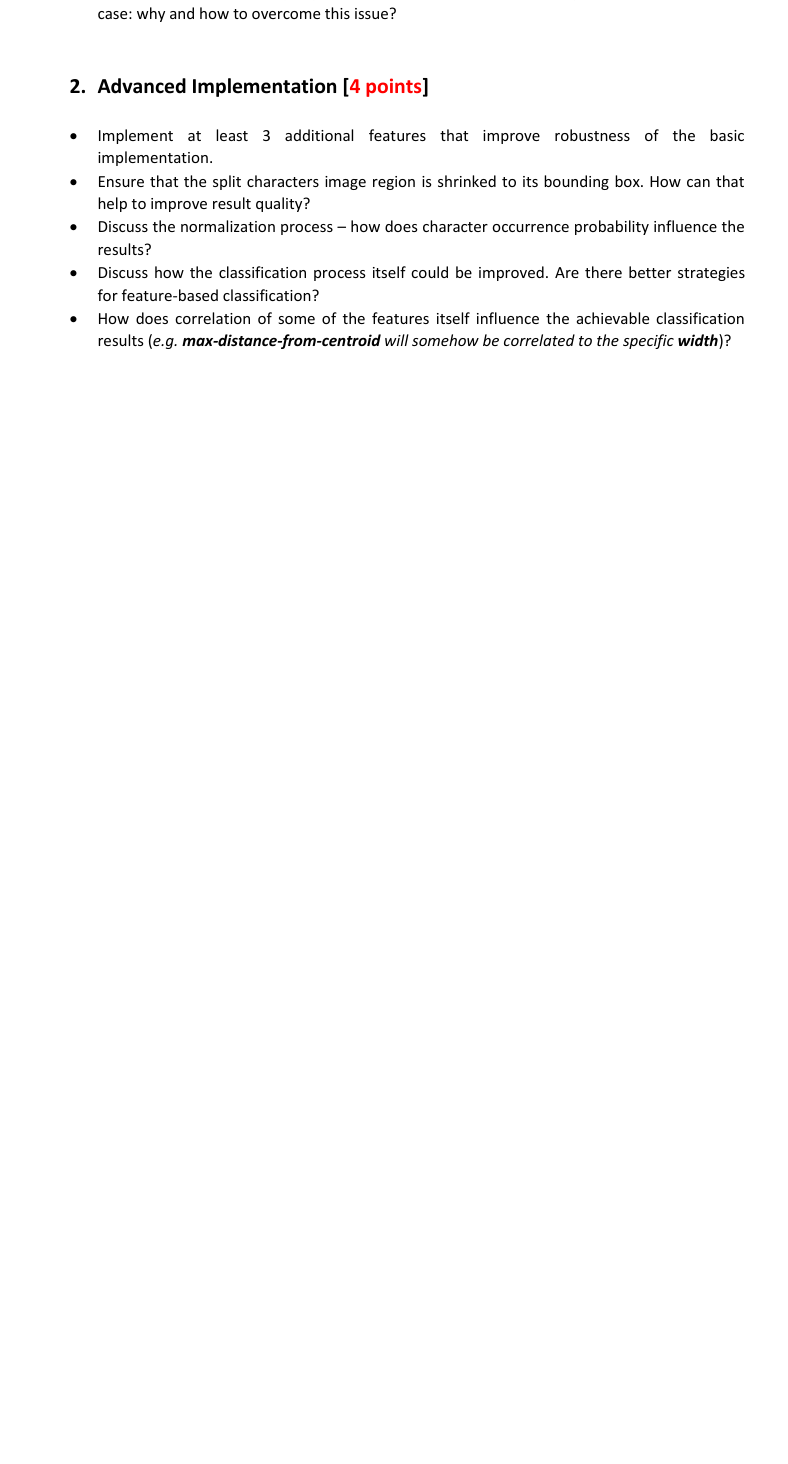
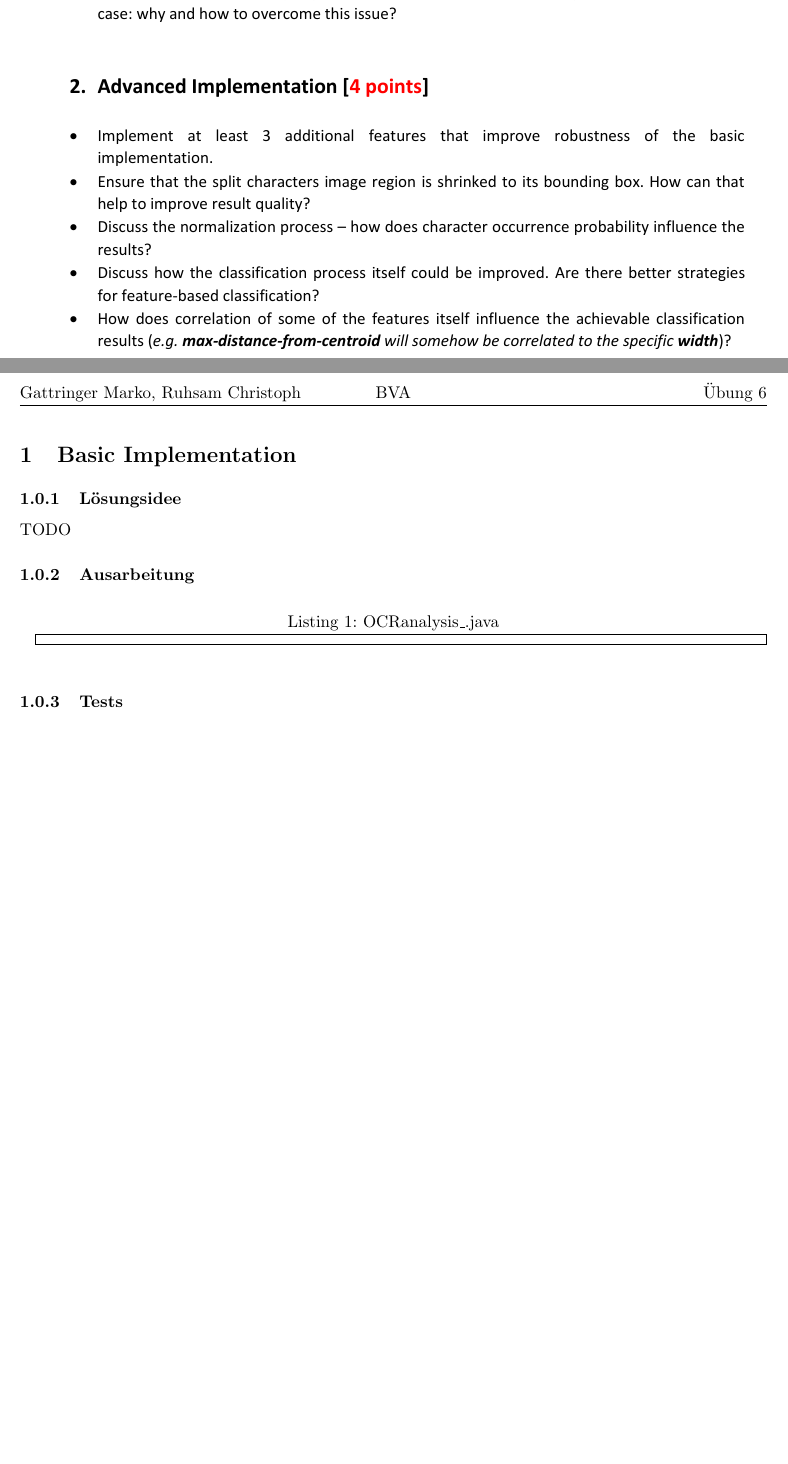
Before and after one commit to Ruhsi/BVA_06, a LaTeX document (doc/06-Gattringer-Ruhsam.tex): part of page 2 of 2 before the commit and two parts of pages 2 and 3 of 3 after it, the two joined at a grey line, cut so that both start at the same text, the shorter picture padded with empty space. Compiled offline with pdfLaTeX.

```diff
--- a/doc/06-Gattringer-Ruhsam.tex
+++ b/doc/06-Gattringer-Ruhsam.tex
@@ -96,5 +96,18 @@
 \includepdf[pages={1,2}]{Angabe.pdf}
 
 
+\section{Basic Implementation}
+\subsubsection{Lösungsidee}
+%TODO
+TODO
+
+\subsubsection{Ausarbeitung}
+\begin{code}
+	\caption{OCRanalysis\_.java}
+	\javaFile{\srcDir/OCRanalysiss_.java}
+	\label{src:exercise-OCRanalysis-java}
+\end{code}
+
+\subsubsection{Tests}
 
 \end{document}
```
Also changed, not shown: 1 other file.
